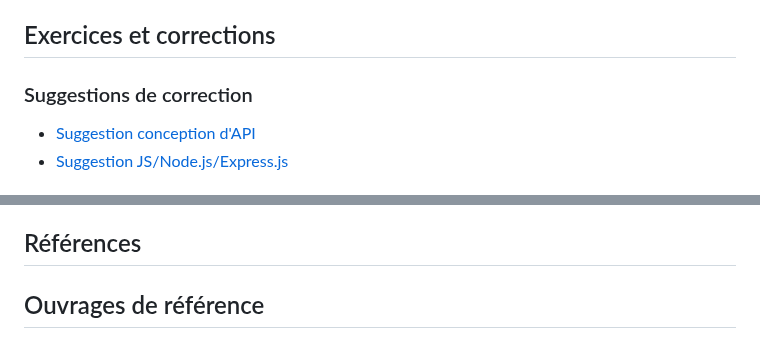
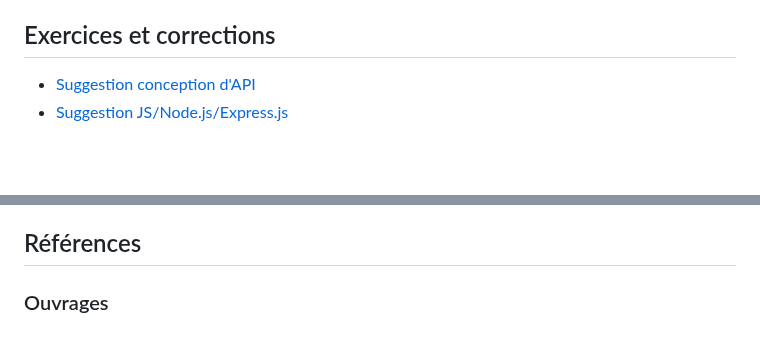
Before and after one commit to paul-schuhm/web-api, a Markdown page: README.md, 2 parts joined by grey strips. Drawn GitHub-style; blank space fills up the shorter version.

```diff
--- a/README.md
+++ b/README.md
@@ -44,9 +43,6 @@ node server/app.js
 
 ## Exercices et corrections
 
-
-### Suggestions de correction
-
 - [Suggestion conception d'API](./exercices/suggestions-exercices-web-api/)
 - [Suggestion JS/Node.js/Express.js](./exercices/suggestions-exercices-js-node-express/)
 
@@ -69,7 +65,7 @@ node server/app.js
 
 ## Références
 
-## Ouvrages de référence
+### Ouvrages
 
 <img src="./assets/RESTful Web Services.jpeg" height=200><img src="./assets/restful-wep-api.png" height=200><img src="./assets/recipes.png" height=200>
 
```
Also changed, not shown: other parts of README.md (+17 -18 lines).
